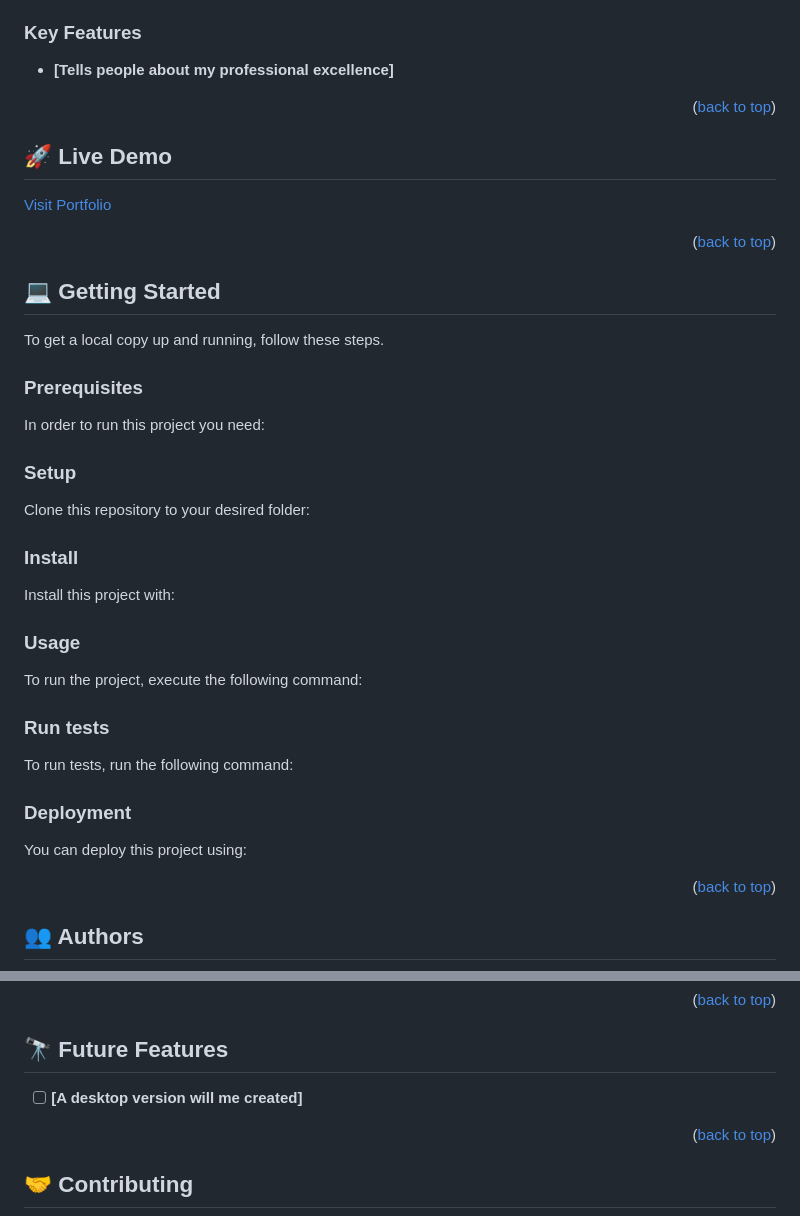
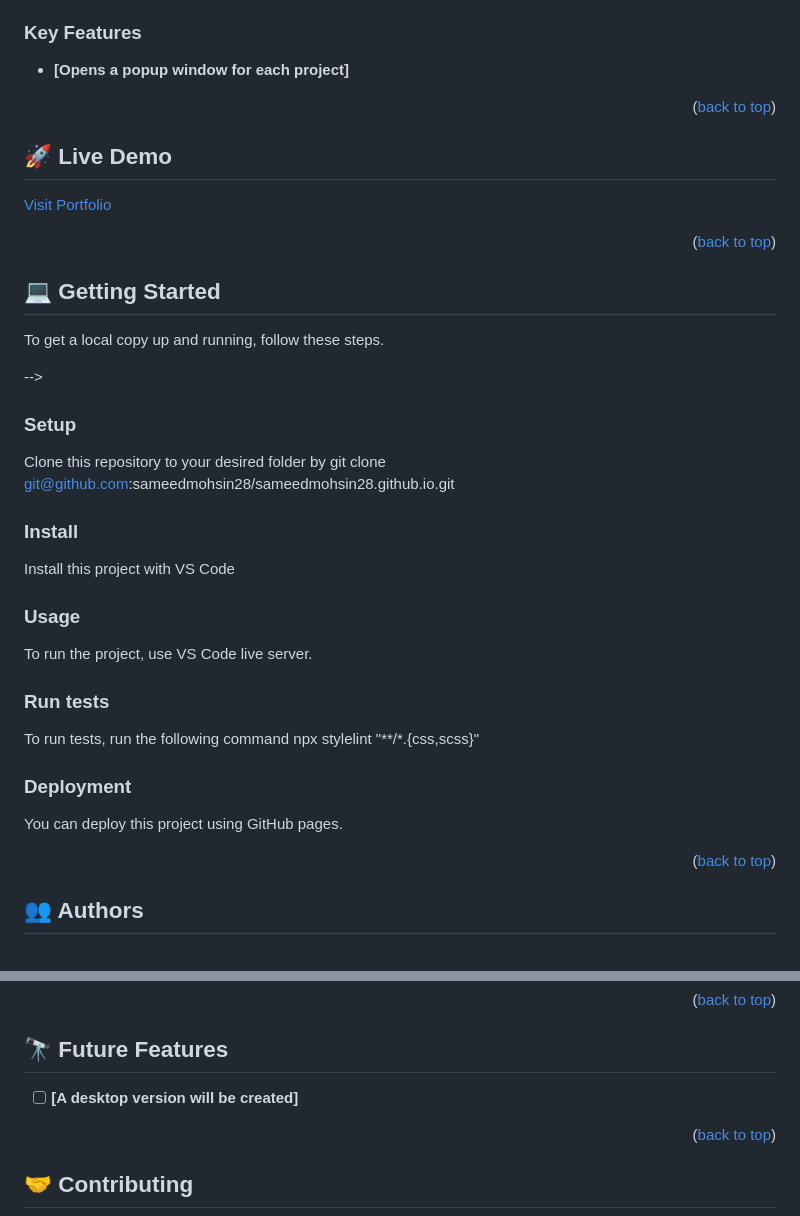
Before and after one commit to sameedmohsin28/Portfolio-Sameed, a Markdown page: README.md, 2 parts joined by grey strips. GitHub-like rendering.

````diff
--- a/README.md
+++ b/README.md
@@ -52,7 +59,7 @@ Mobile Portfolio
 
 ### Key Features <a name="key-features"></a>
 
-- **[Tells people about my professional excellence]**
+- **[Opens a popup window for each project]**
 <p align="right">(<a href="#readme-top">back to top</a>)</p>
 
 
@@ -66,7 +73,7 @@ Mobile Portfolio
 
 To get a local copy up and running, follow these steps.
 
-### Prerequisites
+<!-- ### Prerequisites
 
 In order to run this project you need:
 
@@ -76,11 +83,12 @@ Example command:
 ```sh
  gem install rails
 ```
- -->
+ --> -->
 
 ### Setup
 
-Clone this repository to your desired folder:
+Clone this repository to your desired folder by
+git clone git@github.com:sameedmohsin28/sameedmohsin28.github.io.git
 
 <!--
 Example commands:
@@ -93,7 +101,7 @@ Example commands:
 
 ### Install
 
-Install this project with:
+Install this project with VS Code
 
 <!--
 Example command:
@@ -106,7 +114,7 @@ Example command:
 
 ### Usage
 
-To run the project, execute the following command:
+To run the project, use VS Code live server.
 
 <!--
 Example command:
@@ -118,7 +126,9 @@ Example command:
 
 ### Run tests
 
-To run tests, run the following command:
+To run tests, run the following command
+npx stylelint "**/*.{css,scss}"
+
 
 <!--
 Example command:
@@ -130,7 +140,7 @@ Example command:
 
 ### Deployment
 
-You can deploy this project using:
+You can deploy this project using GitHub pages.
 
 <!--
 Example:
@@ -159,7 +169,7 @@ Example:
 ## 🔭 Future Features <a name="future-features"></a>
 
 
-- [ ] **[A desktop version will me created]**
+- [ ] **[A desktop version will be created]**
 
 <p align="right">(<a href="#readme-top">back to top</a>)</p>
 
````
Also changed, not shown: other parts of README.md (+7 -0 lines).
